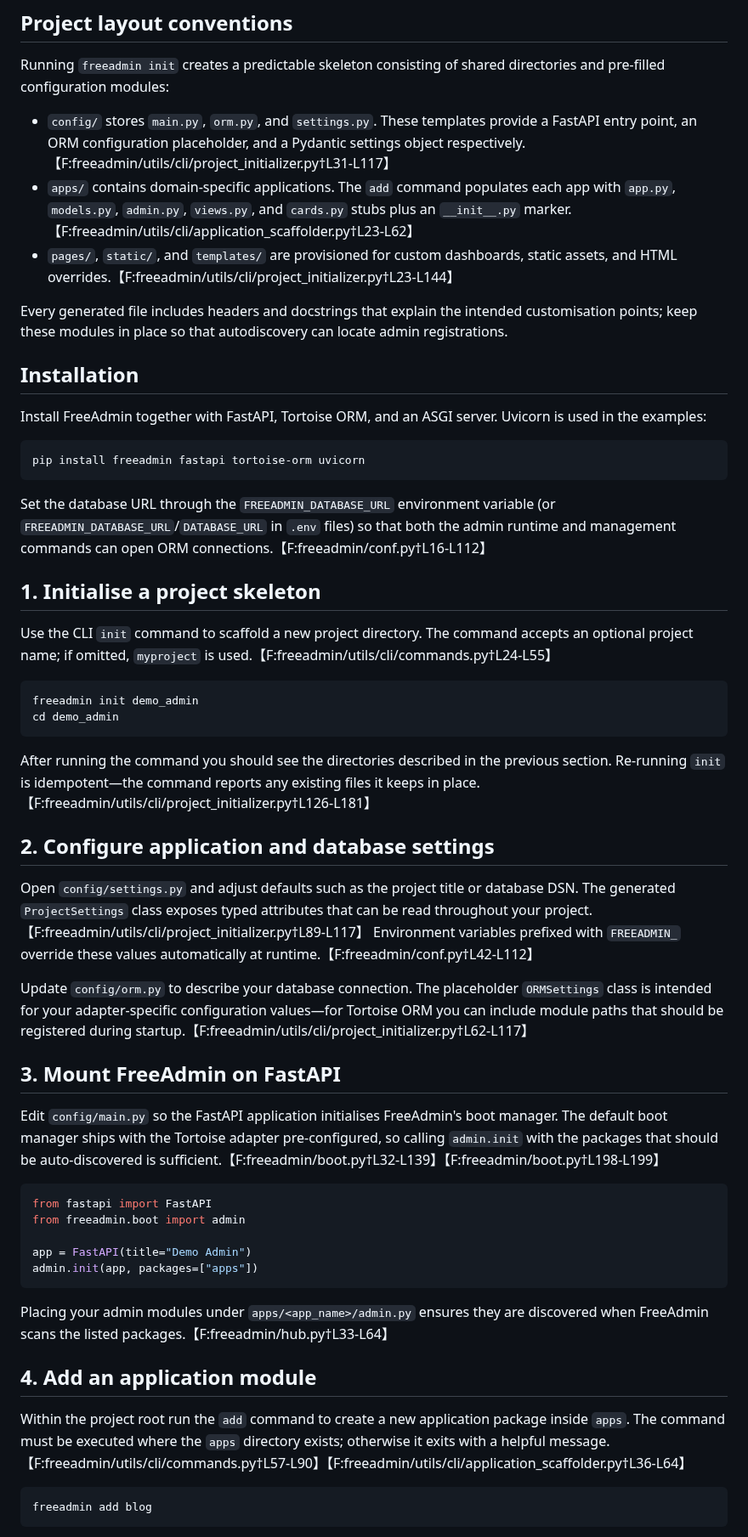
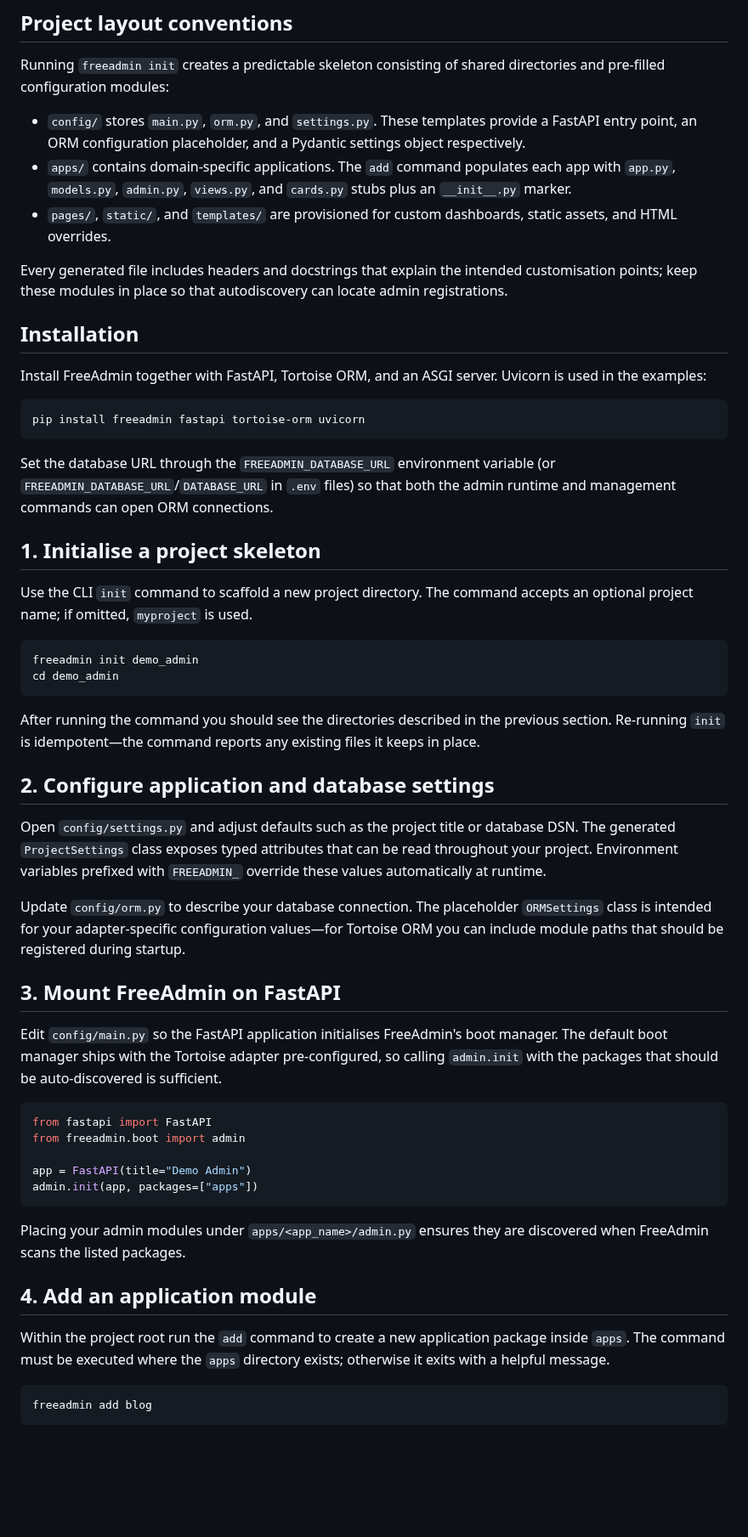
Before and after one commit to TimurKady/free-admin, a Markdown page: docs/quick-start.md, the part around one of its changes. Shown at 85% size. GitHub-like rendering; blank space fills up the shorter version.

````diff
--- a/docs/quick-start.md
+++ b/docs/quick-start.md
@@ -6,9 +6,9 @@ This guide walks through the minimal steps required to scaffold a FreeAdmin proj
 
 Running ``freeadmin init`` creates a predictable skeleton consisting of shared directories and pre-filled configuration modules:
 
-- ``config/`` stores ``main.py``, ``orm.py``, and ``settings.py``. These templates provide a FastAPI entry point, an ORM configuration placeholder, and a Pydantic settings object respectively.【F:freeadmin/utils/cli/project_initializer.py†L31-L117】
-- ``apps/`` contains domain-specific applications. The ``add`` command populates each app with ``app.py``, ``models.py``, ``admin.py``, ``views.py``, and ``cards.py`` stubs plus an ``__init__.py`` marker.【F:freeadmin/utils/cli/application_scaffolder.py†L23-L62】
-- ``pages/``, ``static/``, and ``templates/`` are provisioned for custom dashboards, static assets, and HTML overrides.【F:freeadmin/utils/cli/project_initializer.py†L23-L144】
+- ``config/`` stores ``main.py``, ``orm.py``, and ``settings.py``. These templates provide a FastAPI entry point, an ORM configuration placeholder, and a Pydantic settings object respectively.
+- ``apps/`` contains domain-specific applications. The ``add`` command populates each app with ``app.py``, ``models.py``, ``admin.py``, ``views.py``, and ``cards.py`` stubs plus an ``__init__.py`` marker.
+- ``pages/``, ``static/``, and ``templates/`` are provisioned for custom dashboards, static assets, and HTML overrides.
 
 Every generated file includes headers and docstrings that explain the intended customisation points; keep these modules in place so that autodiscovery can locate admin registrations.
 
@@ -20,28 +20,28 @@ Install FreeAdmin together with FastAPI, Tortoise ORM, and an ASGI server. Uvico
 pip install freeadmin fastapi tortoise-orm uvicorn
 ```
 
-Set the database URL through the ``FREEADMIN_DATABASE_URL`` environment variable (or ``FREEADMIN_DATABASE_URL``/``DATABASE_URL`` in ``.env`` files) so that both the admin runtime and management commands can open ORM connections.【F:freeadmin/conf.py†L16-L112】
+Set the database URL through the ``FREEADMIN_DATABASE_URL`` environment variable (or ``FREEADMIN_DATABASE_URL``/``DATABASE_URL`` in ``.env`` files) so that both the admin runtime and management commands can open ORM connections.
 
 ## 1. Initialise a project skeleton
 
-Use the CLI ``init`` command to scaffold a new project directory. The command accepts an optional project name; if omitted, ``myproject`` is used.【F:freeadmin/utils/cli/commands.py†L24-L55】
+Use the CLI ``init`` command to scaffold a new project directory. The command accepts an optional project name; if omitted, ``myproject`` is used.
 
 ```bash
 freeadmin init demo_admin
 cd demo_admin
 ```
 
-After running the command you should see the directories described in the previous section. Re-running ``init`` is idempotent—the command reports any existing files it keeps in place.【F:freeadmin/utils/cli/project_initializer.py†L126-L181】
+After running the command you should see the directories described in the previous section. Re-running ``init`` is idempotent—the command reports any existing files it keeps in place.
 
 ## 2. Configure application and database settings
 
-Open ``config/settings.py`` and adjust defaults such as the project title or database DSN. The generated ``ProjectSettings`` class exposes typed attributes that can be read throughout your project.【F:freeadmin/utils/cli/project_initializer.py†L89-L117】 Environment variables prefixed with ``FREEADMIN_`` override these values automatically at runtime.【F:freeadmin/conf.py†L42-L112】
+Open ``config/settings.py`` and adjust defaults such as the project title or database DSN. The generated ``ProjectSettings`` class exposes typed attributes that can be read throughout your project. Environment variables prefixed with ``FREEADMIN_`` override these values automatically at runtime.
 
-Update ``config/orm.py`` to describe your database connection. The placeholder ``ORMSettings`` class is intended for your adapter-specific configuration values—for Tortoise ORM you can include module paths that should be registered during startup.【F:freeadmin/utils/cli/project_initializer.py†L62-L117】
+Update ``config/orm.py`` to describe your database connection. The placeholder ``ORMSettings`` class is intended for your adapter-specific configuration values—for Tortoise ORM you can include module paths that should be registered during startup.
 
 ## 3. Mount FreeAdmin on FastAPI
 
-Edit ``config/main.py`` so the FastAPI application initialises FreeAdmin's boot manager. The default boot manager ships with the Tortoise adapter pre-configured, so calling ``admin.init`` with the packages that should be auto-discovered is sufficient.【F:freeadmin/boot.py†L32-L139】【F:freeadmin/boot.py†L198-L199】
+Edit ``config/main.py`` so the FastAPI application initialises FreeAdmin's boot manager. The default boot manager ships with the Tortoise adapter pre-configured, so calling ``admin.init`` with the packages that should be auto-discovered is sufficient.
 
 ```python
 from fastapi import FastAPI
@@ -51,11 +51,11 @@ app = FastAPI(title="Demo Admin")
 admin.init(app, packages=["apps"])
 ```
 
-Placing your admin modules under ``apps/<app_name>/admin.py`` ensures they are discovered when FreeAdmin scans the listed packages.【F:freeadmin/hub.py†L33-L64】
+Placing your admin modules under ``apps/<app_name>/admin.py`` ensures they are discovered when FreeAdmin scans the listed packages.
 
 ## 4. Add an application module
 
-Within the project root run the ``add`` command to create a new application package inside ``apps``. The command must be executed where the ``apps`` directory exists; otherwise it exits with a helpful message.【F:freeadmin/utils/cli/commands.py†L57-L90】【F:freeadmin/utils/cli/application_scaffolder.py†L36-L64】
+Within the project root run the ``add`` command to create a new application package inside ``apps``. The command must be executed where the ``apps`` directory exists; otherwise it exits with a helpful message.
 
 ```bash
 freeadmin add blog
````
Also changed, not shown: other parts of docs/quick-start.md (+4 -4 lines).
